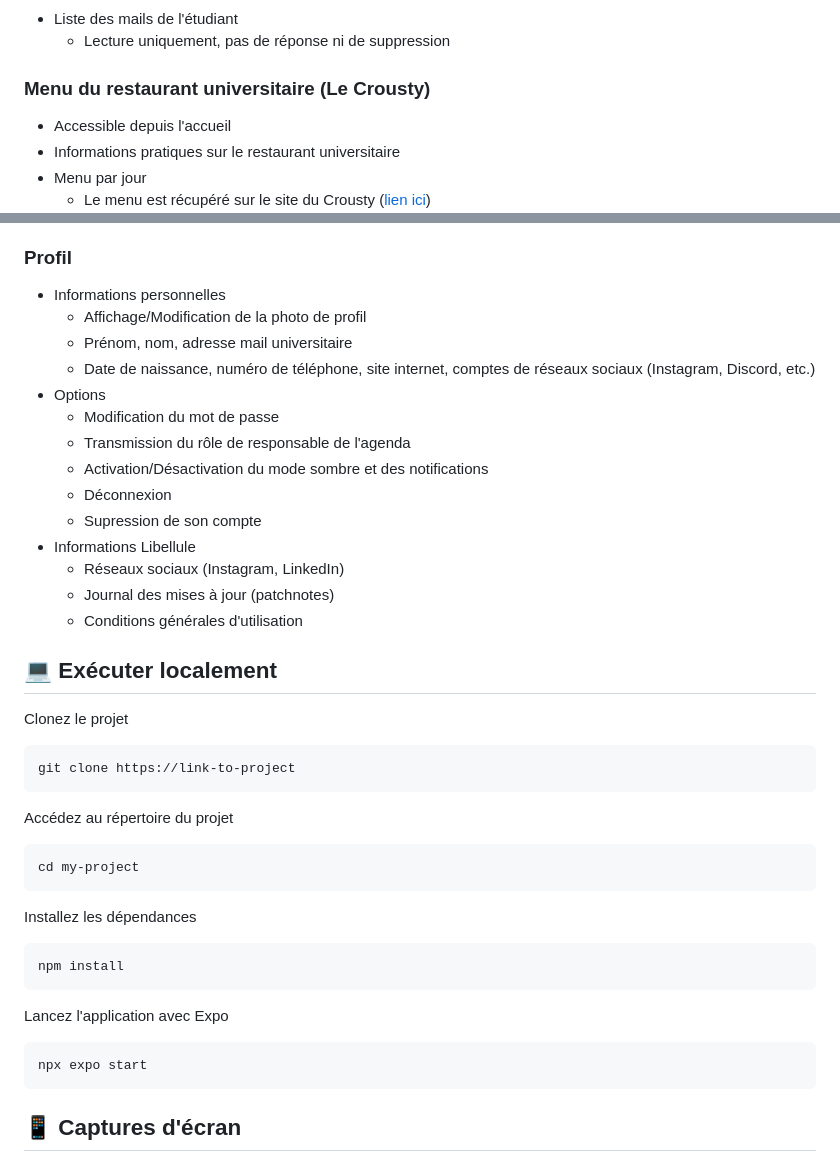
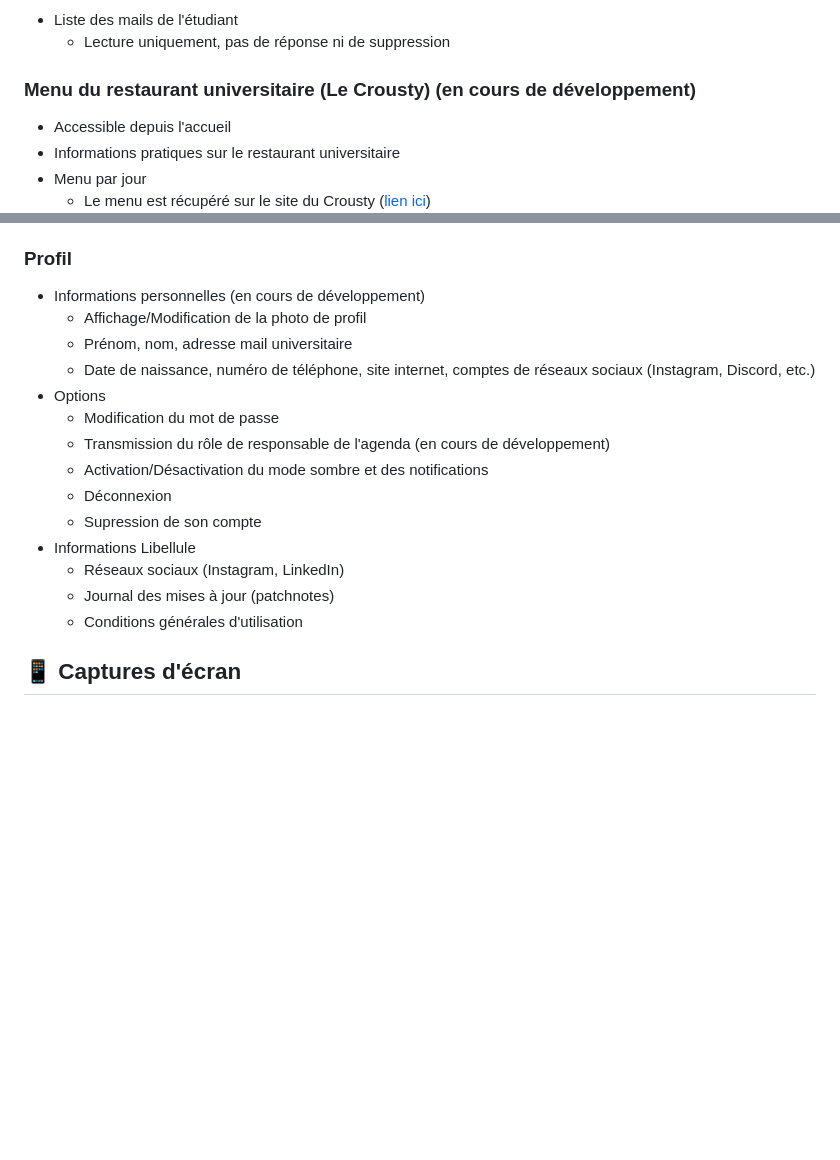
Before and after one commit to LibelluleApp/LibelluleApp, a Markdown page: README.md, 2 parts joined by grey strips. GitHub-like rendering; blank space fills up the shorter version.

````diff
--- a/README.md
+++ b/README.md
@@ -68,7 +68,7 @@
 - Liste des mails de l'étudiant
   - Lecture uniquement, pas de réponse ni de suppression
 
-### Menu du restaurant universitaire (Le Crousty)
+### Menu du restaurant universitaire (Le Crousty) (en cours de développement)
 - Accessible depuis l'accueil
 - Informations pratiques sur le restaurant universitaire
 - Menu par jour
@@ -93,13 +93,13 @@
   - Lien vers MMI Dashboard
 
 ### Profil
-- Informations personnelles
+- Informations personnelles (en cours de développement)
   - Affichage/Modification de la photo de profil
   - Prénom, nom, adresse mail universitaire
   - Date de naissance, numéro de téléphone, site internet, comptes de réseaux sociaux (Instagram, Discord, etc.)
 - Options
   - Modification du mot de passe
-  - Transmission du rôle de responsable de l'agenda
+  - Transmission du rôle de responsable de l'agenda (en cours de développement)
   - Activation/Désactivation du mode sombre et des notifications
   - Déconnexion
   - Supression de son compte
@@ -107,33 +107,6 @@
   - Réseaux sociaux (Instagram, LinkedIn)
   - Journal des mises à jour (patchnotes)
   - Conditions générales d'utilisation
-
-
-## 💻 Exécuter localement
-
-Clonez le projet
-
-```bash
-git clone https://link-to-project
-```
-
-Accédez au répertoire du projet
-
-```bash
-cd my-project
-```
-
-Installez les dépendances
-
-```bash
-npm install
-```
-
-Lancez l'application avec Expo
-
-```bash
-npx expo start
-```
 
 
 ## 📱 Captures d'écran
````
